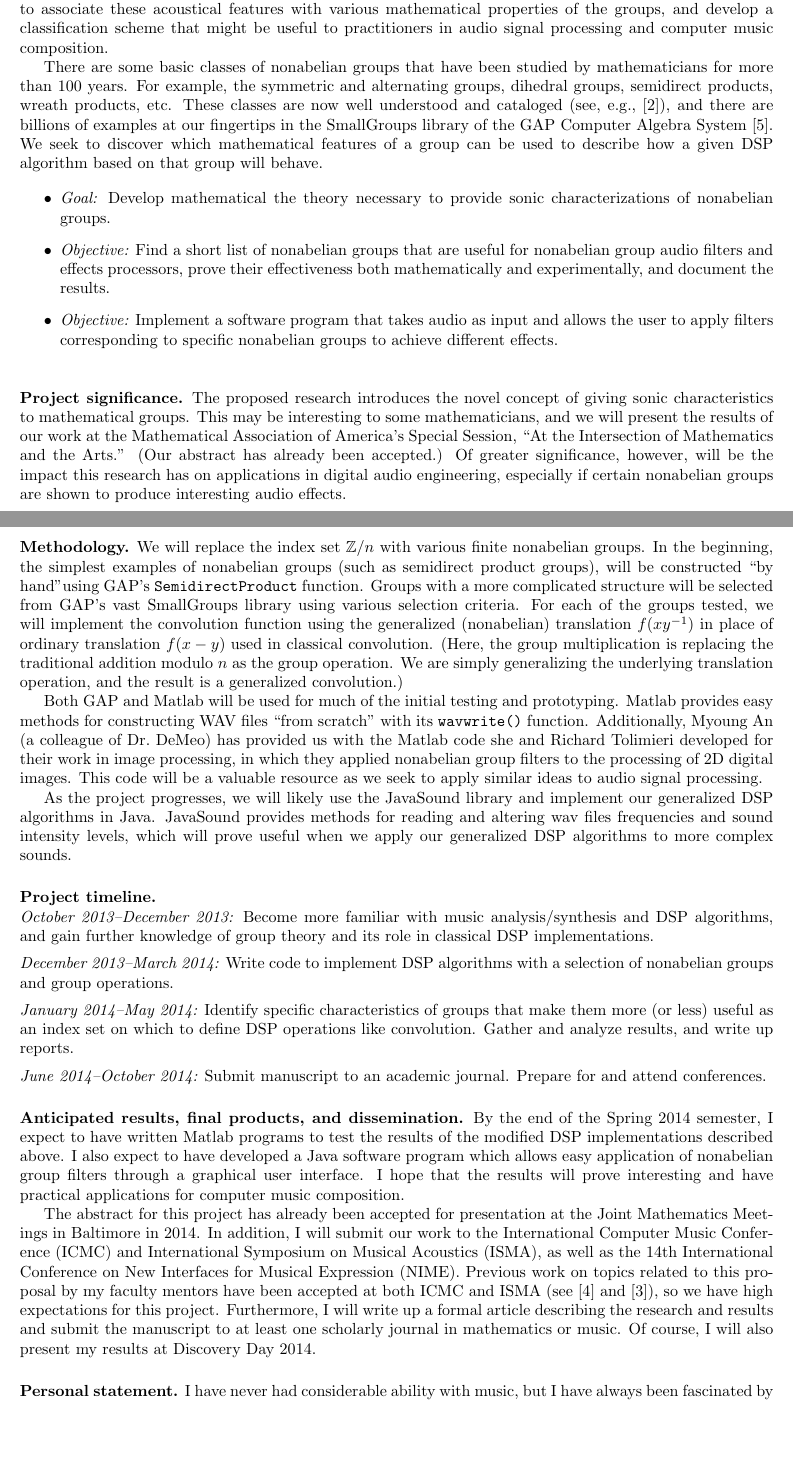
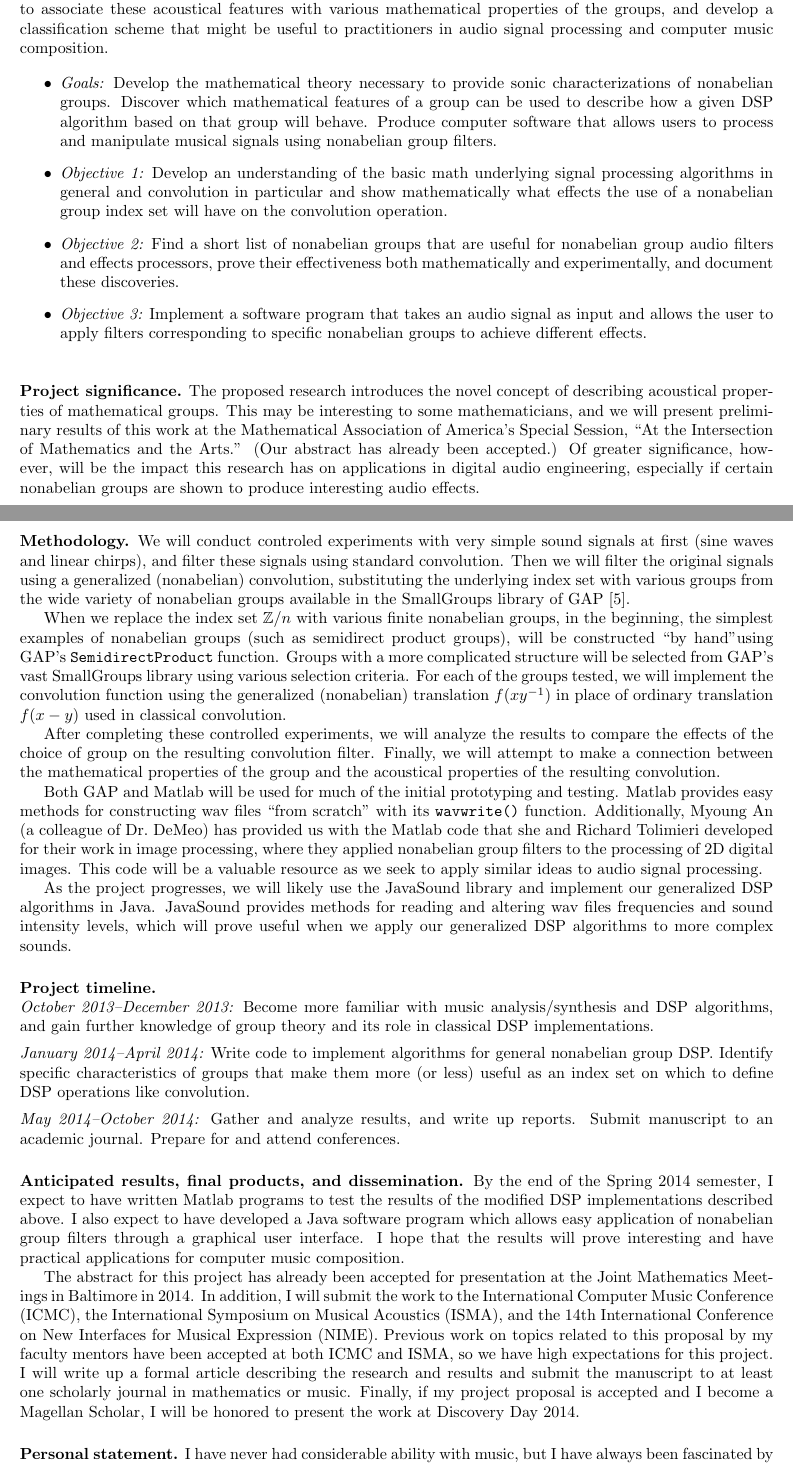
Before and after one commit to SoundMath/GroupSound, a LaTeX document (Magellan/Proposal.tex): two parts of pages 1 and 2 of 3, joined at a grey line, cut so that both start at the same text, the shorter picture padded with empty space. Compiled offline with pdfLaTeX.

Commit message:
final edits

```diff
--- a/Magellan/Proposal.tex
+++ b/Magellan/Proposal.tex
@@ -101,24 +101,30 @@ acoustical features with various mathematical properties of the groups, and
 develop a classification scheme that might be useful to
 practitioners in audio signal processing and computer music composition.
 
-There are some basic classes of nonabelian groups that have been studied by
-mathematicians for more than 100 years.  For example, the symmetric and
-alternating groups, dihedral groups, semidirect products, wreath products,
-etc.  These classes are now well understood and cataloged
-(see, e.g.,~\cite{ATLAS:1986}), and there are billions of examples at our
-fingertips in the SmallGroups library of the GAP Computer Algebra System~\cite{GAP4}.
-We seek to discover which mathematical features of a group can be used to
+%% There are some basic classes of nonabelian groups that have been studied by
+%% mathematicians for more than 100 years.  For example, the symmetric and
+%% alternating groups, dihedral groups, semidirect products, wreath products,
+%% etc.  These classes are now well understood and cataloged
+%% (see, e.g.,~\cite{ATLAS:1986}), and there are billions of examples at our
+%% fingertips in the SmallGroups library of the GAP Computer Algebra System~\cite{GAP4}.
+\begin{itemize}
+\item {\it Goals:}
+Develop the mathematical theory necessary to provide sonic characterizations of
+nonabelian groups. Discover which mathematical features of a group can be used to
 describe how a given DSP algorithm based on that group will behave.
-
-\begin{itemize}
-\item {\it Goal:}
-Develop mathematical the theory necessary to provide sonic characterizations of nonabelian groups.
+Produce computer software that allows users to process and manipulate musical
+signals using nonabelian group filters.
 \item
-{\it Objective:} Find a short list of nonabelian groups that are useful for
+{\it Objective 1:} Develop an understanding of the basic math underlying signal
+processing algorithms in general and convolution in particular and show
+mathematically what effects the use of a nonabelian group index set will have
+on the convolution operation.
+\item
+{\it Objective 2:} Find a short list of nonabelian groups that are useful for
 nonabelian group audio filters and effects processors, prove their effectiveness
-both mathematically and experimentally, and document the results.
+both mathematically and experimentally, and document these discoveries.
 \item
-{\it Objective:} Implement a software program that takes audio as input and
+{\it Objective 3:} Implement a software program that takes an audio signal as input and
 allows the user to apply filters corresponding to specific nonabelian groups to
 achieve different effects.
 \end{itemize}
@@ -137,11 +143,11 @@ achieve different effects.
 %% about the significance, try to take the position of an educated newspaper
 %% reader. If she or he were to see an article about your project in the paper, how
 %% would you explain the importance or purpose of your project?
-The proposed research introduces the novel concept of giving sonic
-characteristics to mathematical groups.  This may be interesting to
-some mathematicians, and we will present the results of our work at the Mathematical
-Association of America's Special Session, ``At the Intersection of Mathematics
-and the Arts.'' (Our  abstract has already been accepted.)
+The proposed research introduces the novel concept of describing acoustical
+properties of mathematical groups.  This may be interesting to some
+mathematicians, and we will present preliminary results of this work at the
+Mathematical Association of America's Special Session, ``At the Intersection of
+Mathematics and the Arts.'' (Our  abstract has already been accepted.)
 Of greater significance, however, will be the impact this
 research has on applications in digital audio engineering, especially if certain
 nonabelian groups are shown to produce interesting audio effects.
@@ -175,23 +181,36 @@ nonabelian groups are shown to produce interesting audio effects.
 %%
 %% Review Section III of this document for additional assistance with this section.
 %%
-We will replace the index set $\mathbb{Z}/n$ with various finite nonabelian
-groups.  In the beginning, the simplest examples of nonabelian groups (such as
+We will conduct controled experiments with very simple sound signals at first
+(sine waves and linear chirps), and filter these signals using
+standard convolution.  Then we will filter the original signals using a
+generalized (nonabelian) convolution, substituting the underlying index set with
+various groups from the wide variety of nonabelian groups available in
+the SmallGroups library of GAP~\cite{GAP4}.
+
+When we replace the index set $\mathbb{Z}/n$ with various finite nonabelian
+groups, in the beginning, the simplest examples of nonabelian groups (such as
 semidirect product groups), will be constructed ``by hand''using GAP's {\tt
   SemidirectProduct} function.  Groups with a more complicated structure will be
 selected from GAP's vast SmallGroups library using various selection criteria.
 For each of the groups tested, we will implement the
 convolution function using the generalized (nonabelian) translation $f(xy^{-1})$
-in place of ordinary translation $f(x-y)$ used in classical convolution. (Here,
-the group multiplication is replacing the traditional addition modulo $n$ as the
-group operation.  We are simply generalizing the underlying translation
-operation, and the result is a generalized convolution.)
+in place of ordinary translation $f(x-y)$ used in classical convolution.
+%% (Here,
+%% the group multiplication is replacing the traditional addition modulo $n$ as the
+%% group operation.
 
-Both GAP and Matlab will be used for much of the initial testing and
-prototyping. Matlab provides easy methods for constructing WAV files ``from
+After completing these controlled experiments, we will analyze the results to
+compare the effects of the choice of group on the resulting convolution filter.
+Finally, we will attempt to make a connection between the mathematical
+properties of the group and the acoustical properties of the resulting
+convolution.
+
+Both GAP and Matlab will be used for much of the initial prototyping and
+testing. Matlab provides easy methods for constructing wav files ``from
 scratch'' with its {\tt wavwrite()} function. Additionally, Myoung An (a colleague of
-Dr.~DeMeo) has provided us with the Matlab code she and Richard Tolimieri developed for
-their work in image processing, in which they applied nonabelian group
+Dr.~DeMeo) has provided us with the Matlab code that she and Richard Tolimieri
+developed for their work in image processing, where they applied nonabelian group
 filters to the processing of 2D digital images. This code will be a valuable
 resource as we seek to apply similar ideas to audio signal processing.
 
@@ -216,15 +235,13 @@ sounds.
 analysis/synthesis and DSP algorithms, and gain further knowledge of group
 theory and its role in classical DSP implementations.
 \\[5pt]
-{\it December 2013--March 2014:} Write code to implement DSP algorithms with a
-selection of nonabelian groups and group operations.
-\\[5pt]
-{\it January 2014--May 2014:}
+{\it January 2014--April 2014:} Write code to implement algorithms for
+general nonabelian group DSP.
 Identify specific characteristics of groups that make them more (or less)
 useful as an index set on which to define DSP operations like convolution.
-Gather and analyze results, and write up reports.
 \\[5pt]
-{\it June 2014--October 2014:} Submit manuscript to an academic journal.  Prepare
+{\it May 2014--October 2014:} Gather and analyze results, and write up reports.
+Submit manuscript to an academic journal.  Prepare
 for and attend conferences.
 
 \vskip5mm
@@ -247,16 +264,18 @@ results will prove interesting and have practical applications for computer
 music composition.
 
 The abstract for this project has already been accepted for presentation at the
-Joint Mathematics Meetings in Baltimore in 2014.  In addition, I will submit our
-work to the International Computer Music Conference (ICMC) and International
-Symposium on Musical Acoustics (ISMA), as well as the 14th International
+Joint Mathematics Meetings in Baltimore in 2014.  In addition, I will submit the
+work to the International Computer Music Conference (ICMC), the International
+Symposium on Musical Acoustics (ISMA), and the 14th International
 Conference on New Interfaces for Musical Expression (NIME). Previous work on
 topics related to this proposal by my faculty mentors have been accepted at both
-ICMC and ISMA (see~\cite{nonabeliandsp} and~\cite{dissonance}), so we have high
-expectations for this project. Furthermore, I will write up a formal article
-describing the research and results and submit the manuscript to at least one
-scholarly journal in mathematics or music. Of course, I will also
-present my results at Discovery Day 2014.
+ICMC and ISMA,
+% (see~\cite{nonabeliandsp} and~\cite{dissonance})
+ so we have high expectations for this project. I will write up a formal article
+describing the research and results and submit the manuscript to at least
+one scholarly journal in mathematics or music. Finally, if my project proposal
+is accepted and I become a Magellan Scholar, I will be honored to present the
+work at Discovery Day 2014.
 
 \vskip5mm
 
```
Also changed, not shown: Magellan/Proposal.pdf, Magellan/Proposal.tex (16 more changed lines).
